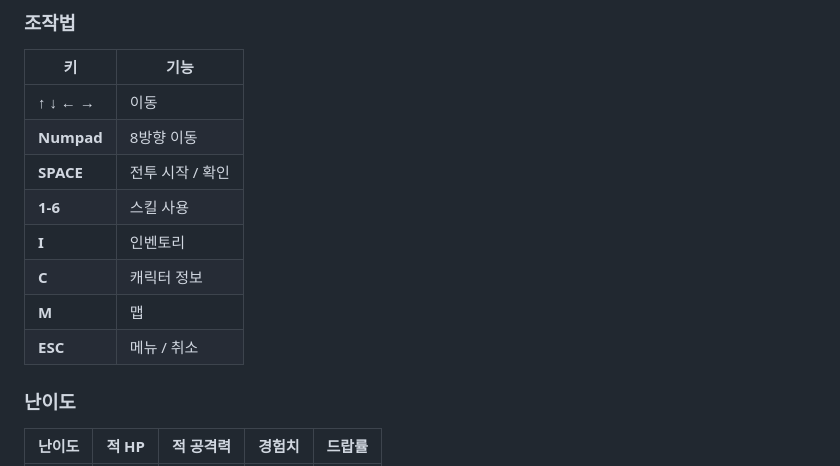
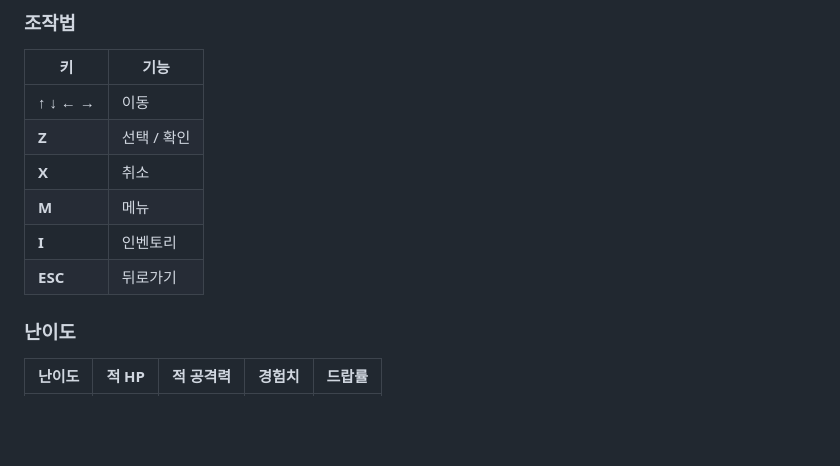
Before and after one commit to APTOL-7177/Dawn-of-Stellar, a Markdown page: README.md, the part around the change. Rendered like a GitHub page; blank space fills up the shorter version.

Commit message:
Fix incorrect controls in README.md
- Z: 선택/확인 (기존 SPACE에서 변경)
- X: 취소 (새로 추가)
- M: 메뉴 (기존 "맵"에서 변경)
- ESC: 뒤로가기 (기존 "메뉴/취소"에서 변경)
- 불필요한 항목 제거: C (캐릭터 정보), 1-6 (스킬), Numpad

🤖 Generated with [Claude Code](https://claude.com/claude-code)

Co-Authored-By: Claude <noreply@anthropic.com>

```diff
--- a/README.md
+++ b/README.md
@@ -169,13 +169,11 @@ BRV 공격 (300) → BRV 축적 → HP 공격 → 실제 데미지!
 | 키 | 기능 |
 |---|---|
 | **↑ ↓ ← →** | 이동 |
-| **Numpad** | 8방향 이동 |
-| **SPACE** | 전투 시작 / 확인 |
-| **1-6** | 스킬 사용 |
+| **Z** | 선택 / 확인 |
+| **X** | 취소 |
+| **M** | 메뉴 |
 | **I** | 인벤토리 |
-| **C** | 캐릭터 정보 |
-| **M** | 맵 |
-| **ESC** | 메뉴 / 취소 |
+| **ESC** | 뒤로가기 |
 
 ### 난이도
 
```
